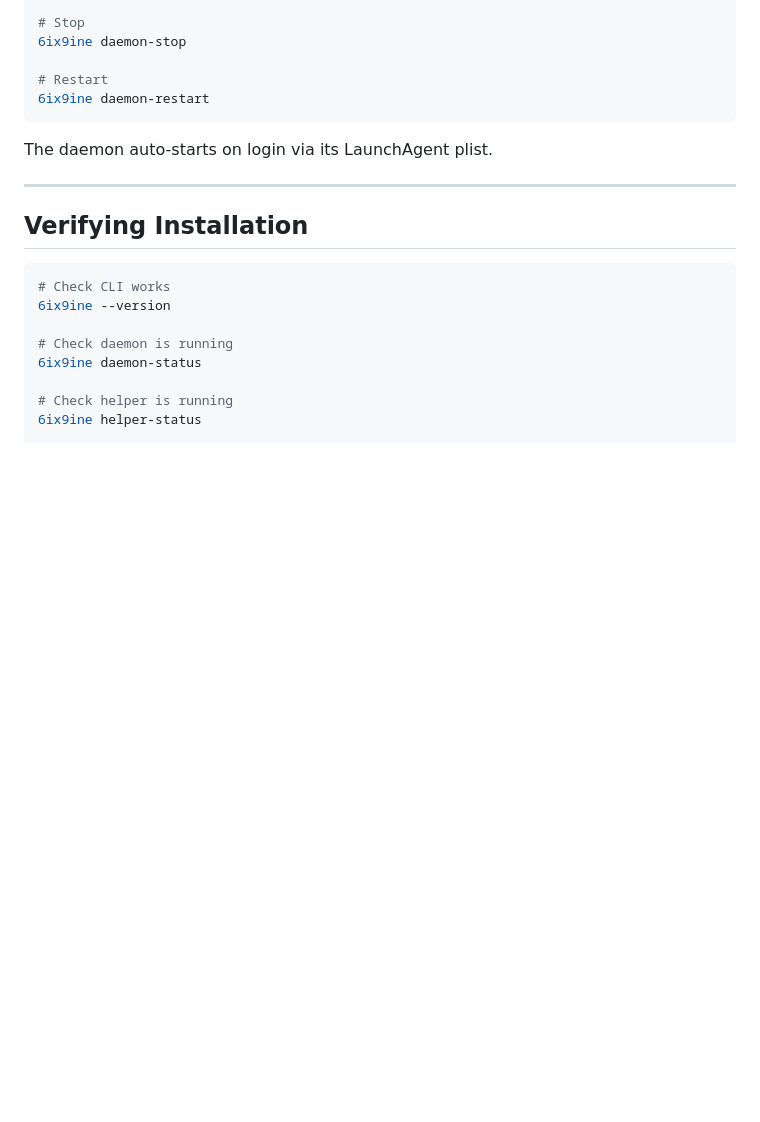
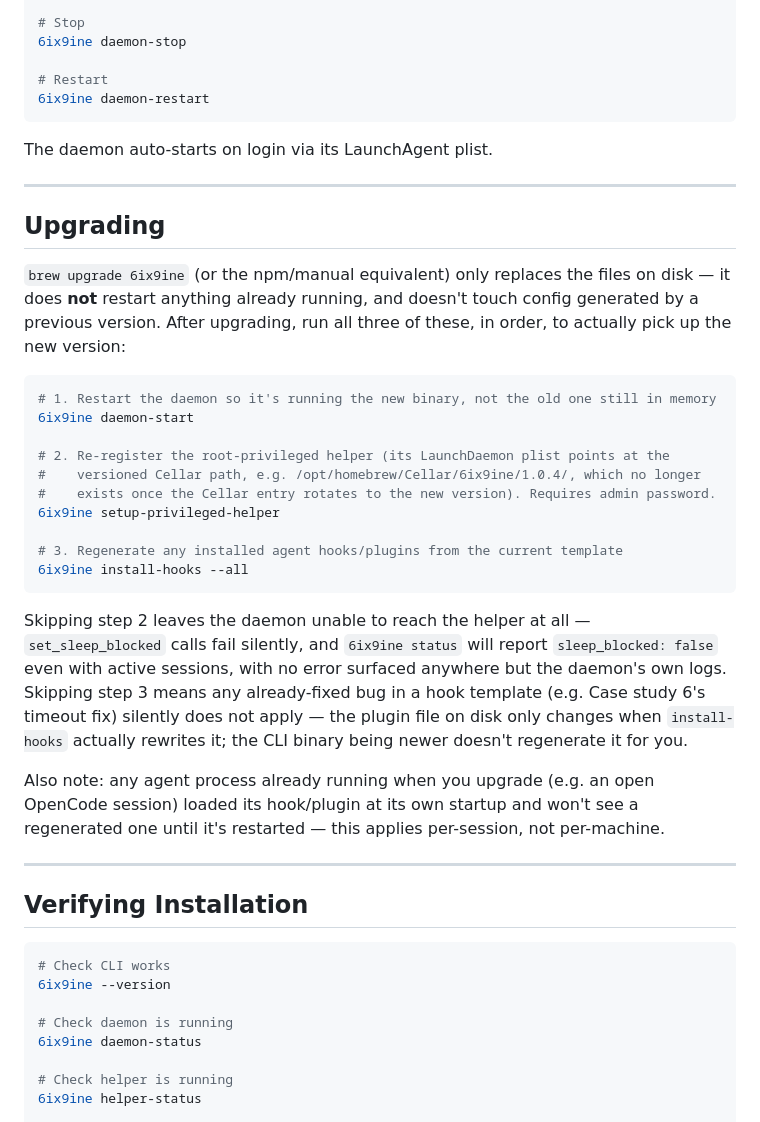
Before and after one commit to rjmorales13/6ix9ine, a Markdown page: docs/INSTALL.md, the part around one of its changes. Rendered like a GitHub page; blank space fills up the shorter version.

````diff
--- a/docs/INSTALL.md
+++ b/docs/INSTALL.md
@@ -200,6 +229,38 @@ The daemon auto-starts on login via its LaunchAgent plist.
 
 ---
 
+## Upgrading
+
+`brew upgrade 6ix9ine` (or the npm/manual equivalent) only replaces the files on disk — it does
+**not** restart anything already running, and doesn't touch config generated by a previous
+version. After upgrading, run all three of these, in order, to actually pick up the new version:
+
+```bash
+# 1. Restart the daemon so it's running the new binary, not the old one still in memory
+6ix9ine daemon-start
+
+# 2. Re-register the root-privileged helper (its LaunchDaemon plist points at the
+#    versioned Cellar path, e.g. /opt/homebrew/Cellar/6ix9ine/1.0.4/, which no longer
+#    exists once the Cellar entry rotates to the new version). Requires admin password.
+6ix9ine setup-privileged-helper
+
+# 3. Regenerate any installed agent hooks/plugins from the current template
+6ix9ine install-hooks --all
+```
+
+Skipping step 2 leaves the daemon unable to reach the helper at all — `set_sleep_blocked` calls
+fail silently, and `6ix9ine status` will report `sleep_blocked: false` even with active sessions,
+with no error surfaced anywhere but the daemon's own logs. Skipping step 3 means any already-fixed
+bug in a hook template (e.g. Case study 6's timeout fix) silently does not apply — the plugin file
+on disk only changes when `install-hooks` actually rewrites it; the CLI binary being newer doesn't
+regenerate it for you.
+
+Also note: any agent process already running when you upgrade (e.g. an open OpenCode session)
+loaded its hook/plugin at its own startup and won't see a regenerated one until it's restarted —
+this applies per-session, not per-machine.
+
+---
+
 ## Verifying Installation
 
 ```bash
````
Also changed, not shown: other parts of docs/INSTALL.md (+29 -0 lines), docs/HOOKS.md (+9 -3 lines).
